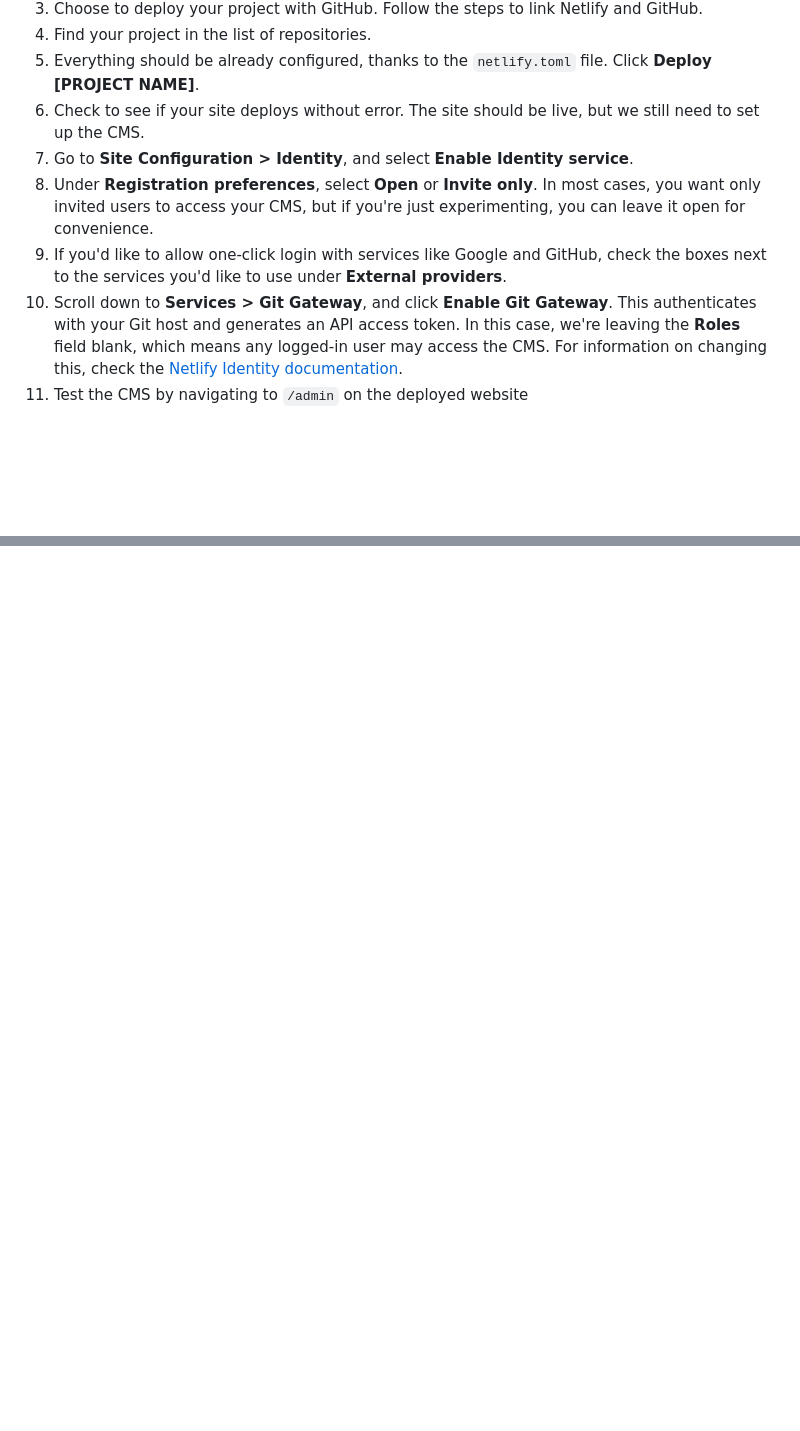
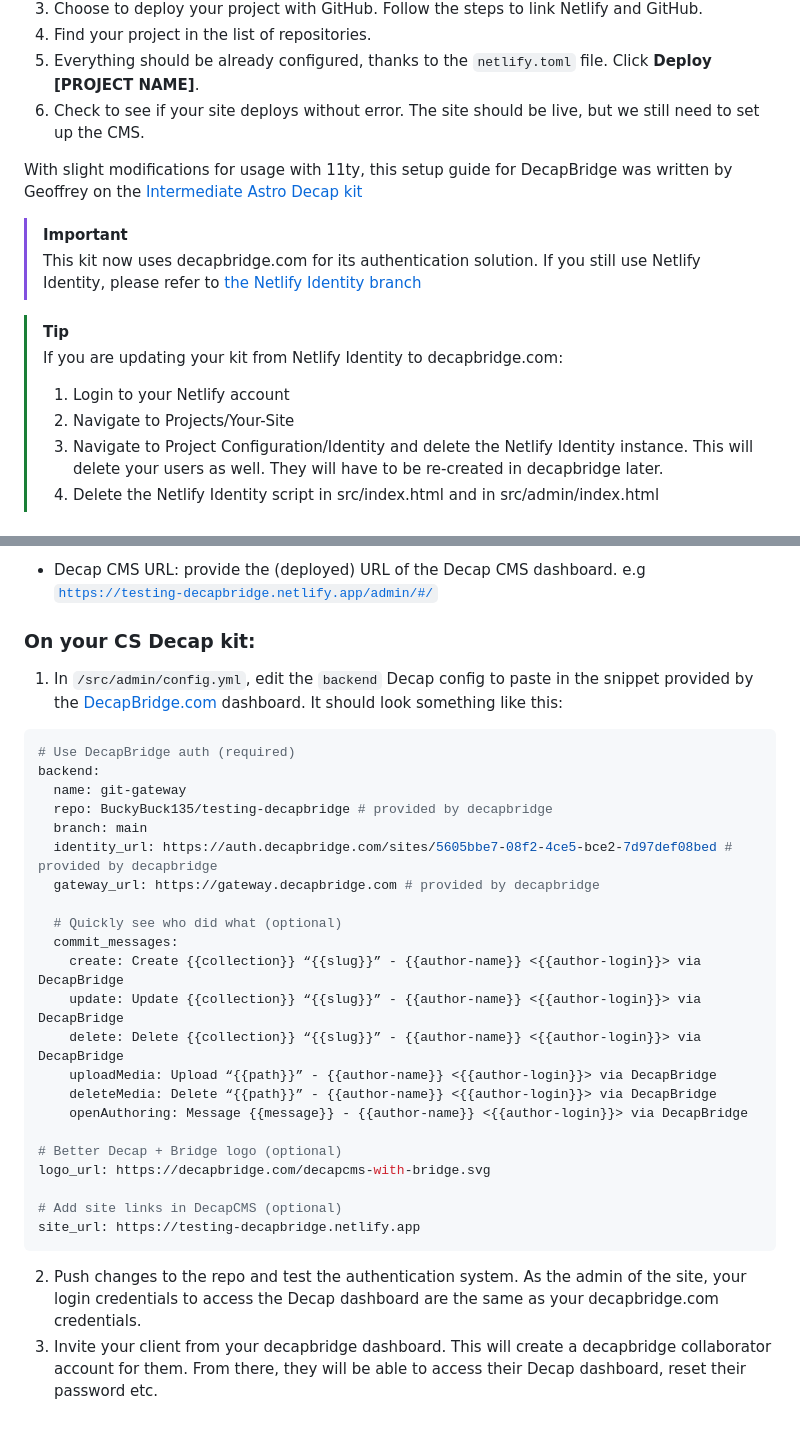
Before and after one commit to CodeStitchOfficial/Intermediate-Website-Kit-LESS, a Markdown page: README.md, 2 parts joined by grey strips. Rendered like a GitHub page; blank space fills up the shorter version.

````diff
--- a/README.md
+++ b/README.md
@@ -370,8 +370,17 @@ When you're happy with your website, you can deploy it to your hosting provider
 4.  Find your project in the list of repositories.
 5.  Everything should be already configured, thanks to the `netlify.toml` file. Click **Deploy [PROJECT NAME]**.
 6.  Check to see if your site deploys without error. The site should be live, but we still need to set up the CMS.
-7.  Go to **Site Configuration > Identity**, and select **Enable Identity service**.
-8.  Under **Registration preferences**, select **Open** or **Invite only**. In most cases, you want only invited users to access your CMS, but if you're just experimenting, you can leave it open for convenience.
-9.  If you'd like to allow one-click login with services like Google and GitHub, check the boxes next to the services you'd like to use under **External providers**.
-10. Scroll down to **Services > Git Gateway**, and click **Enable Git Gateway**. This authenticates with your Git host and generates an API access token. In this case, we're leaving the **Roles** field blank, which means any logged-in user may access the CMS. For information on changing this, check the [Netlify Identity documentation](https://www.netlify.com/docs/identity/).
-11. Test the CMS by navigating to `/admin` on the deployed website
+
+With slight modifications for usage with 11ty, this setup guide for DecapBridge was written by Geoffrey on the [Intermediate Astro Decap kit](https://github.com/CodeStitchOfficial/Intermediate-Astro-Decap-CMS/blob/main/README.md?plain=1#deployment)
+
+> [!IMPORTANT]
+> This kit now uses decapbridge.com for its authentication solution. If you still use Netlify Identity, please refer to [the Netlify Identity branch](https://github.com/CodeStitchOfficial/Intermediate-Website-Kit-LESS/tree/deprecated---using-Netlify-Identity)
+
+> [!TIP]
+> If you are updating your kit from Netlify Identity to decapbridge.com:
+>
+> 1. Login to your Netlify account
+> 2. Navigate to Projects/Your-Site
+> 3. Navigate to Project Configuration/Identity and delete the Netlify Identity instance. This will delete your users as well. They will have to be re-created in decapbridge later.
+> 4. Delete the Netlify Identity script in src/index.html and in src/admin/index.html
+
@@ -377,0 +417,32 @@ When you're happy with your website, you can deploy it to your hosting provider
+- Decap CMS URL: provide the (deployed) URL of the Decap CMS dashboard. e.g [`https://testing-decapbridge.netlify.app/admin/#/`](https://testing-decapbridge.netlify.app/admin/#/)
+
+### On your CS Decap kit:
+
+1. In `/src/admin/config.yml`, edit the `backend` Decap config to paste in the snippet provided by the [DecapBridge.com](http://DecapBridge.com) dashboard. It should look something like this:
+
+```yaml
+# Use DecapBridge auth (required)
+backend:
+  name: git-gateway
+  repo: BuckyBuck135/testing-decapbridge # provided by decapbridge
+  branch: main
+  identity_url: https://auth.decapbridge.com/sites/5605bbe7-08f2-4ce5-bce2-7d97def08bed # provided by decapbridge
+  gateway_url: https://gateway.decapbridge.com # provided by decapbridge
+
+  # Quickly see who did what (optional)
+  commit_messages:
+    create: Create {{collection}} “{{slug}}” - {{author-name}} <{{author-login}}> via DecapBridge
+    update: Update {{collection}} “{{slug}}” - {{author-name}} <{{author-login}}> via DecapBridge
+    delete: Delete {{collection}} “{{slug}}” - {{author-name}} <{{author-login}}> via DecapBridge
+    uploadMedia: Upload “{{path}}” - {{author-name}} <{{author-login}}> via DecapBridge
+    deleteMedia: Delete “{{path}}” - {{author-name}} <{{author-login}}> via DecapBridge
+    openAuthoring: Message {{message}} - {{author-name}} <{{author-login}}> via DecapBridge
+
+# Better Decap + Bridge logo (optional)
+logo_url: https://decapbridge.com/decapcms-with-bridge.svg
+
+# Add site links in DecapCMS (optional)
+site_url: https://testing-decapbridge.netlify.app
+```
+2. Push changes to the repo and test the authentication system. As the admin of the site, your login credentials to access the Decap dashboard are the same as your decapbridge.com credentials.
+3. Invite your client from your decapbridge dashboard. This will create a decapbridge collaborator account for them. From there, they will be able to access their Decap dashboard, reset their password etc.
````
Also changed, not shown: other parts of README.md (+31 -1 lines), readme-images/decapbridge-dashboard.png (added), readme-images/github-permissions.png (added), 3 other files.
